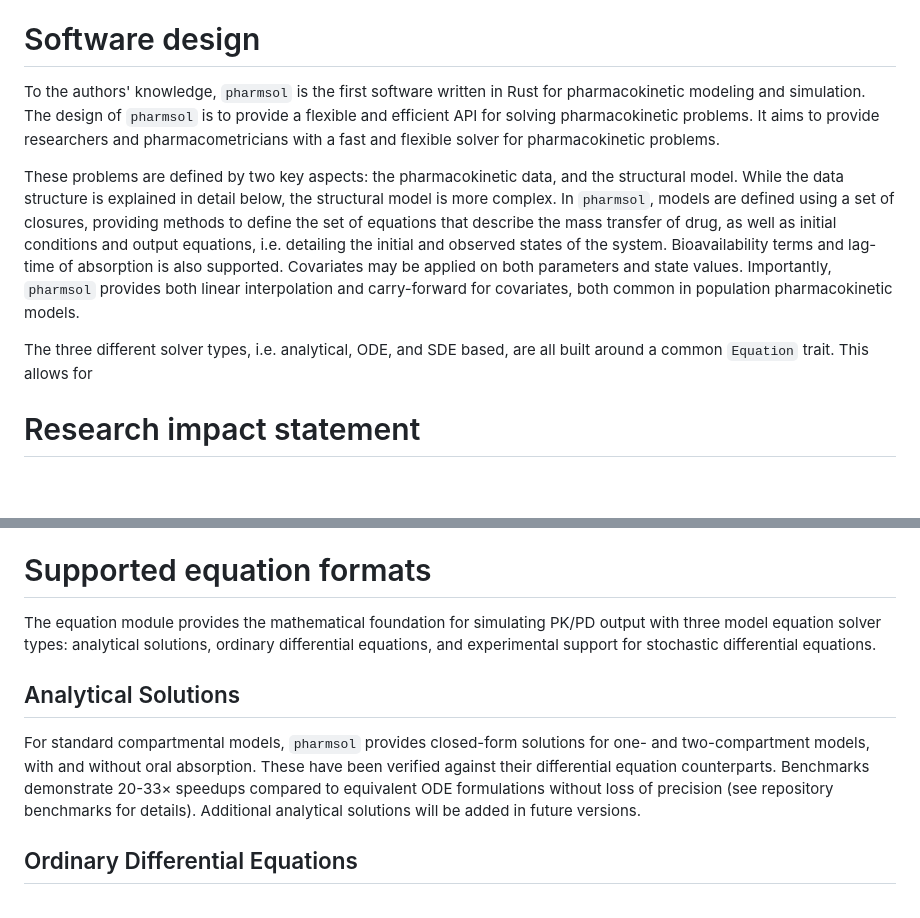
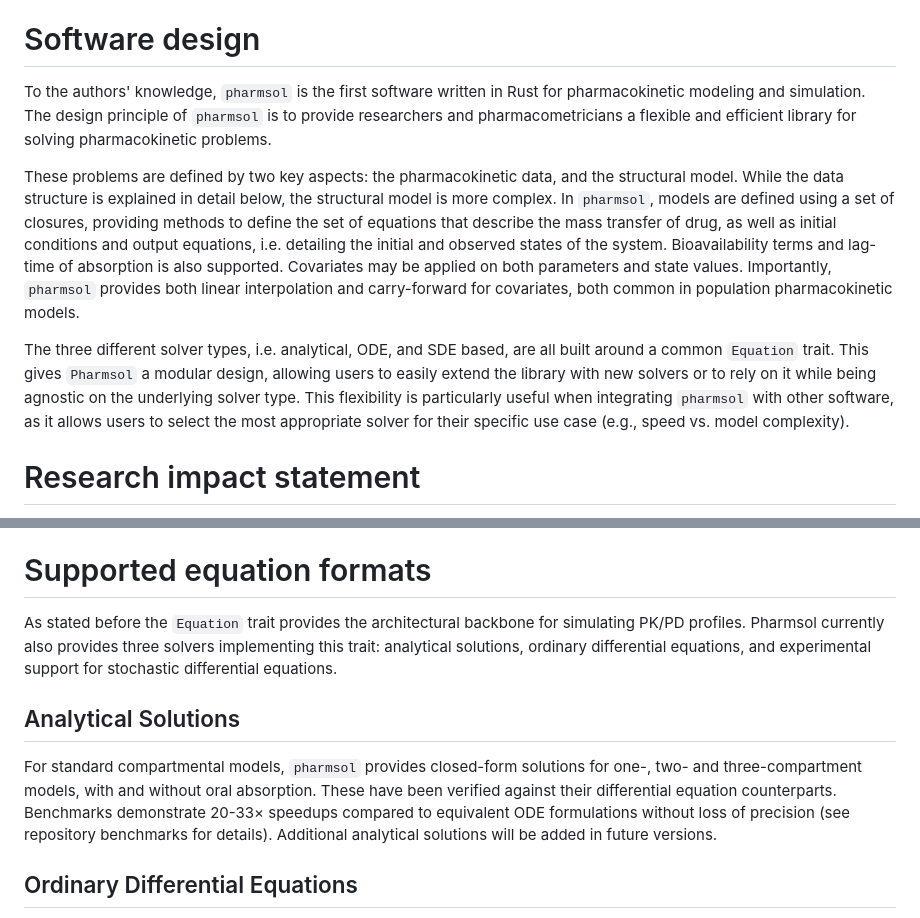
Before and after one commit to LAPKB/pharmsol, a Markdown page: joss/paper.md, 2 parts joined by grey strips. Drawn GitHub-style; blank space fills up the shorter version.

Commit message:
some comments

```diff
--- a/joss/paper.md
+++ b/joss/paper.md
@@ -41,11 +41,11 @@ As a fully open-source solution, `pharmsol` empowers users to inspect, modify, a
 
 # Software design
 
-To the authors' knowledge, `pharmsol` is the first software written in Rust for pharmacokinetic modeling and simulation. The design of `pharmsol` is to provide a flexible and efficient API for solving pharmacokinetic problems. It aims to provide researchers and pharmacometricians with a fast and flexible solver for pharmacokinetic problems.
+To the authors' knowledge, `pharmsol` is the first software written in Rust for pharmacokinetic modeling and simulation. The design principle of `pharmsol` is to provide researchers and pharmacometricians a flexible and efficient library for solving pharmacokinetic problems.
 
 These problems are defined by two key aspects: the pharmacokinetic data, and the structural model. While the data structure is explained in detail below, the structural model is more complex. In `pharmsol`, models are defined using a set of closures, providing methods to define the set of equations that describe the mass transfer of drug, as well as initial conditions and output equations, i.e. detailing the initial and observed states of the system. Bioavailability terms and lag-time of absorption is also supported. Covariates may be applied on both parameters and state values. Importantly, `pharmsol` provides both linear interpolation and carry-forward for covariates, both common in population pharmacokinetic models.
 
-The three different solver types, i.e. analytical, ODE, and SDE based, are all built around a common `Equation` trait. This allows for
+The three different solver types, i.e. analytical, ODE, and SDE based, are all built around a common `Equation` trait. This gives `Pharmsol` a modular design, allowing users to easily extend the library with new solvers or to rely on it while being agnostic on the underlying solver type. This flexibility is particularly useful when integrating `pharmsol` with other software, as it allows users to select the most appropriate solver for their specific use case (e.g., speed vs. model complexity).
 
 # Research impact statement
 
@@ -67,11 +67,11 @@ Currently, `pharmsol` provides methods to parse the Pmetrics [@pmetrics] data fo
 
 # Supported equation formats
 
-The equation module provides the mathematical foundation for simulating PK/PD output with three model equation solver types: analytical solutions, ordinary differential equations, and experimental support for stochastic differential equations.
+As stated before the `Equation` trait provides the architectural backbone for simulating PK/PD profiles. Pharmsol currently also provides three solvers implementing this trait: analytical solutions, ordinary differential equations, and experimental support for stochastic differential equations.
 
 ## Analytical Solutions
 
-For standard compartmental models, `pharmsol` provides closed-form solutions for one- and two-compartment models, with and without oral absorption. These have been verified against their differential equation counterparts. Benchmarks demonstrate 20-33× speedups compared to equivalent ODE formulations without loss of precision (see repository benchmarks for details). Additional analytical solutions will be added in future versions.
+For standard compartmental models, `pharmsol` provides closed-form solutions for one-, two- and three-compartment models, with and without oral absorption. These have been verified against their differential equation counterparts. Benchmarks demonstrate 20-33× speedups compared to equivalent ODE formulations without loss of precision (see repository benchmarks for details). Additional analytical solutions will be added in future versions.
 
 ## Ordinary Differential Equations
 
```
